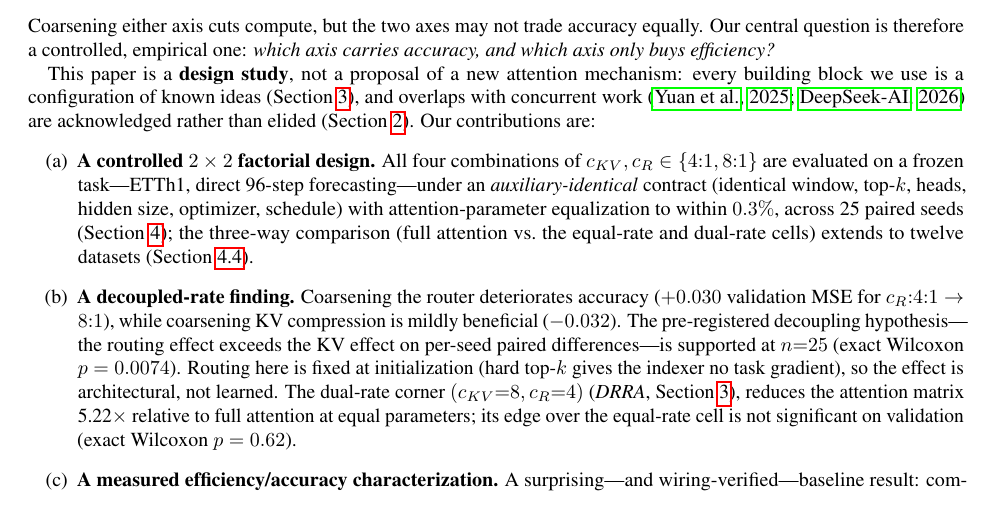
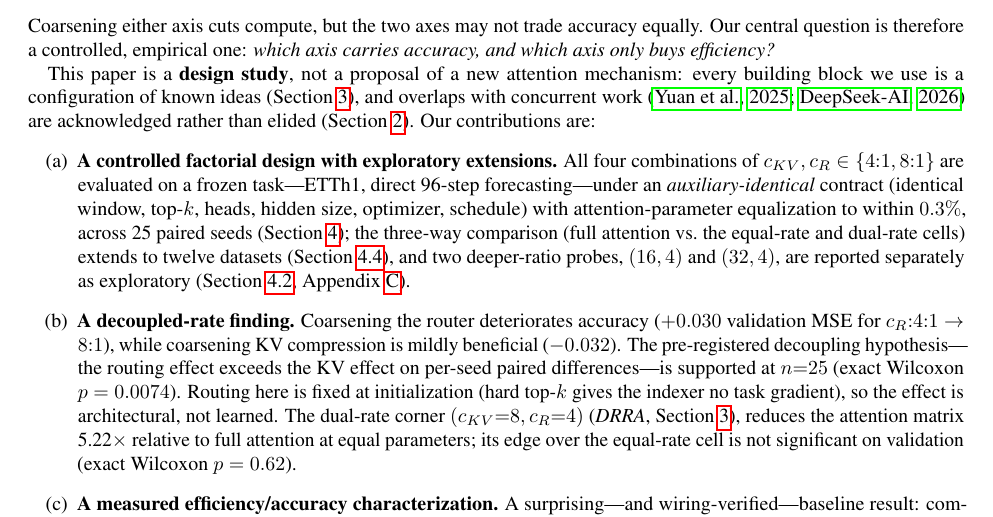
Before and after one commit to darylfung96/decouple_attention, a LaTeX paper (paper/main.tex, which reads paper/sections/introduction.tex): part of page 2 of 22, cut so that both start at the same text. Compiled offline with pdfLaTeX.

Commit message:
Intro (a): factorial plus exploratory extensions

```diff
--- a/paper/sections/introduction.tex
+++ b/paper/sections/introduction.tex
@@ -54,7 +54,7 @@ mechanism: every building block we use is a configuration of known ideas
 \citep{yuan2025nsa,deepseekv4_2026} are acknowledged rather than elided
 (Section~\ref{sec:related}). Our contributions are:
 \begin{enumerate}
-  \item[(a)] \textbf{A controlled $2\times2$ factorial design.} All four
+  \item[(a)] \textbf{A controlled factorial design with exploratory extensions.} All four
         combinations of $c_{KV}, c_R \in \{4{:}1, 8{:}1\}$ are evaluated on a
         frozen task---ETTh1, direct 96-step forecasting---under an
         \emph{auxiliary-identical} contract (identical window, top-$k$, heads,
@@ -62,7 +62,9 @@ mechanism: every building block we use is a configuration of known ideas
         equalization to within $0.3\%$, across 25 paired seeds
         (Section~\ref{sec:experiments}); the three-way comparison (full
         attention vs.\ the equal-rate and dual-rate cells) extends to twelve
-        datasets (Section~\ref{sec:rq3}).
+        datasets (Section~\ref{sec:rq3}), and two deeper-ratio probes, $(16,4)$ and
+        $(32,4)$, are reported separately as exploratory (Section~\ref{sec:rq1},
+        Appendix~\ref{sec:appendix-exploratory}).
   \item[(b)] \textbf{A decoupled-rate finding.} Coarsening the
         router deteriorates accuracy ($+0.030$ validation MSE for
         $c_R{:}4{:}1 \to 8{:}1$), while coarsening KV compression is
```
